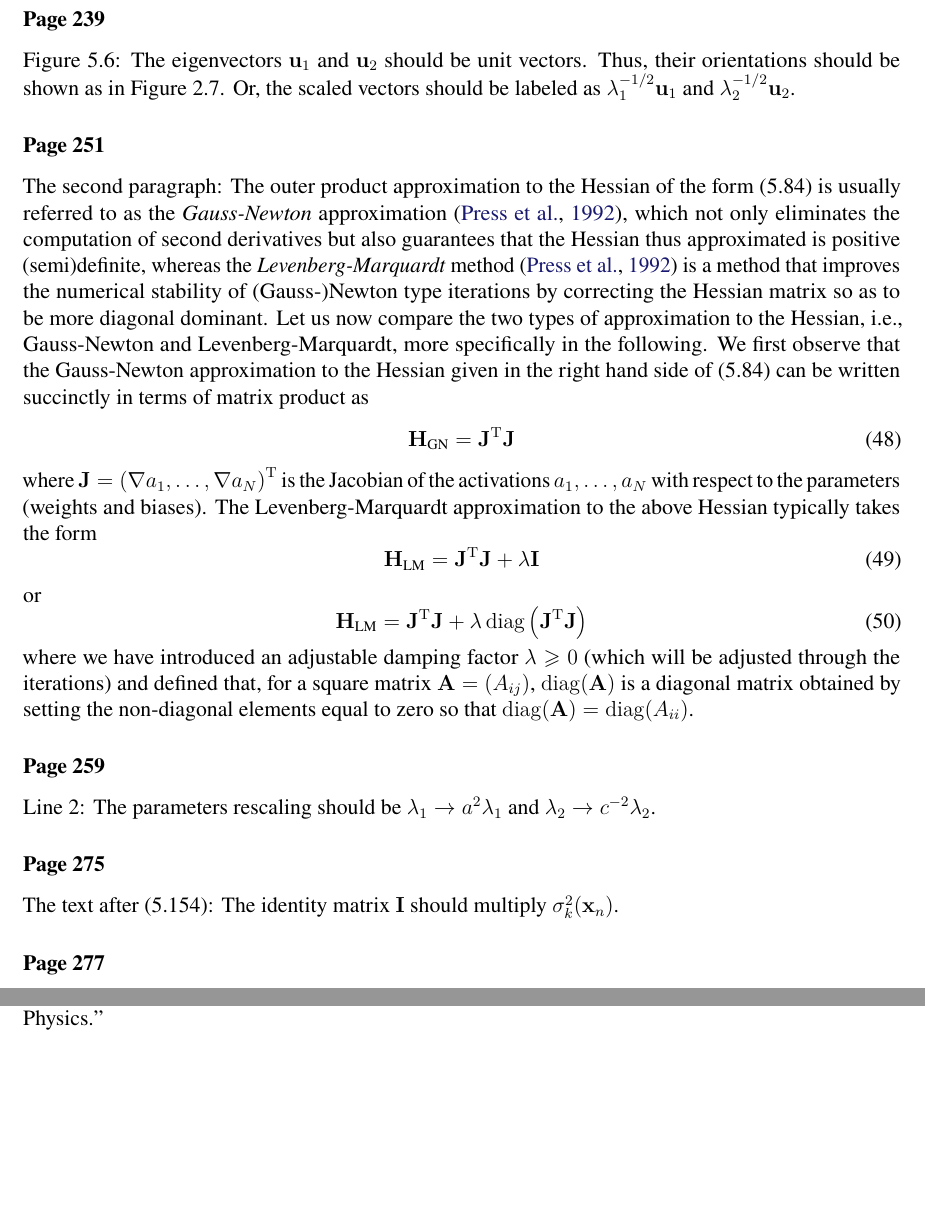
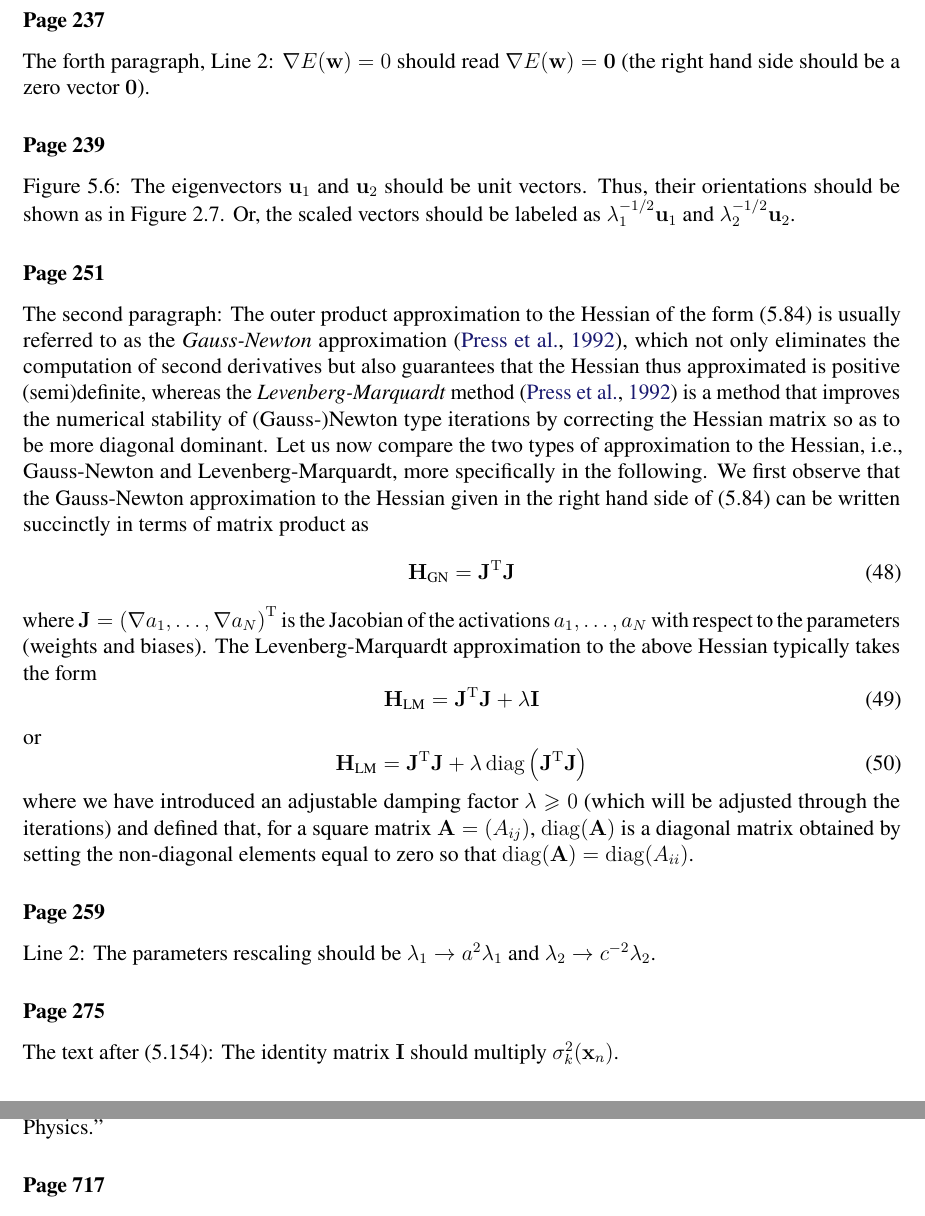
Before and after one commit to yousuketakada/prml_errata, a LaTeX document (prml_errata.tex): two parts of pages 10 and 32 of 33 before the commit and two parts of pages 10 and 33 of 33 after it, joined at a grey line, cut so that both start at the same text, the shorter picture padded with empty space. Compiled offline with pdfLaTeX.

Commit message:
Add erratum regarding zero vector

```diff
--- a/prml_errata.tex
+++ b/prml_errata.tex
@@ -707,6 +707,11 @@ The differential operator~$d$ should be upright~$\mathrm{d}$.
 \erratum{Page~237}
 Equation~(5.26):
 The right hand side should be a zero vector~$\mathbf{0}$ instead of a scalar zero~$0$.
+
+\erratum{Page~237}
+The forth paragraph, Line~2:
+$\nabla E(\mathbf{w}) = 0$ should read $\nabla E(\mathbf{w}) = \mathbf{0}$
+(the right hand side should be a zero vector~$\mathbf{0}$).
 
 \erratum{Page~239}
 Figure~5.6:
```
